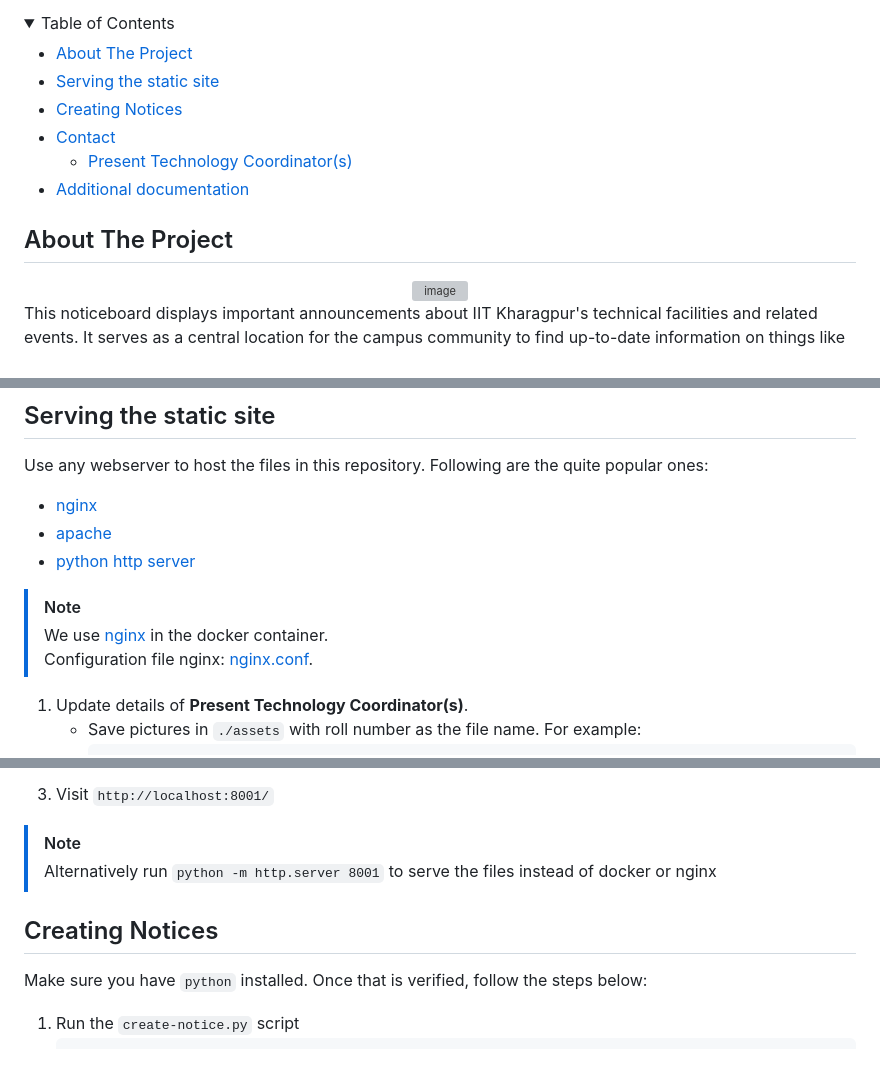
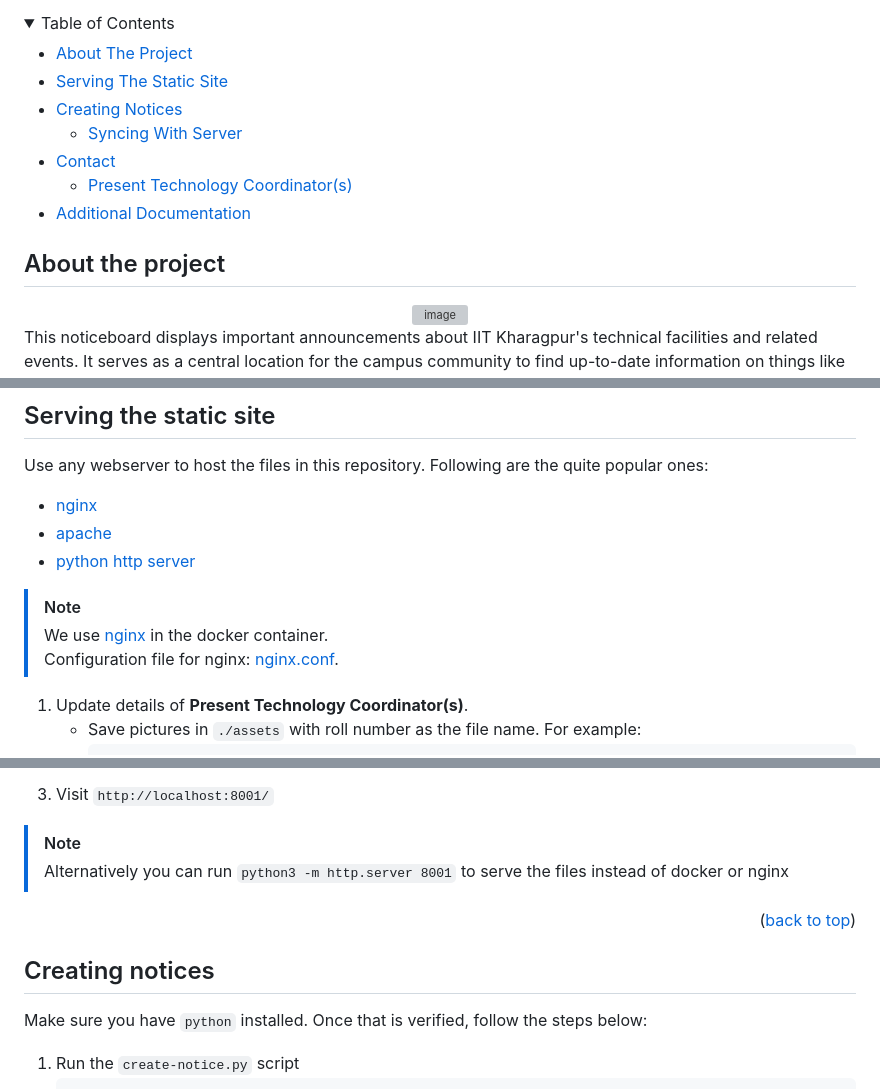
Before and after one commit to tsg-iitkgp/noticeboard, a Markdown page: README.md, 3 parts joined by grey strips. GitHub-like rendering; folded sections open; blank space fills up the shorter version; grey boxes are pictures that could not be loaded.

Commit message:
docs: fixed typos

```diff
--- a/README.md
+++ b/README.md
@@ -32,17 +32,18 @@
 <summary>Table of Contents</summary>
 
 - [About The Project](#about-the-project)
-- [Serving the static site](#serving-the-static-site)
+- [Serving The Static Site](#serving-the-static-site)
 - [Creating Notices](#creating-notices)
+    - [Syncing With Server](#syncing-with-server)
 - [Contact](#contact)
     - [Present Technology Coordinator(s)](#present-technology-coordinators)
-- [Additional documentation](#additional-documentation)
+- [Additional Documentation](#additional-documentation)
 
 </details>
 
 
 <!-- ABOUT THE PROJECT -->
-## About The Project
+## About the project
 <!-- UPDATE -->
 <div align="center">
   <a href="https://github.com/tsg-iitkgp/noticeboard">
@@ -63,7 +64,7 @@ Use any webserver to host the files in this repository. Following are the quite
 
 > [!Note]
 > We use [nginx](https://www.nginx.com/) in the docker container.<br>
-> Configuration file nginx: [nginx.conf](./nginx.conf).
+> Configuration file for nginx: [nginx.conf](./nginx.conf).
 
 1. Update details of __Present Technology Coordinator(s)__.
     - Save pictures in `./assets` with roll number as the file name. For example:
@@ -89,9 +90,11 @@ Use any webserver to host the files in this repository. Following are the quite
 3. Visit `http://localhost:8001/`
 
 > [!Note]
-> Alternatively run `python -m http.server 8001` to serve the files instead of docker or nginx
+> Alternatively you can run `python3 -m http.server 8001` to serve the files instead of docker or nginx
 
-## Creating Notices
+<p align="right">(<a href="#top">back to top</a>)</p>
+
+## Creating notices
 
 Make sure you have `python` installed. Once that is verified, follow the steps below:
 
```
Also changed, not shown: other parts of README.md (+1 -1 lines).
